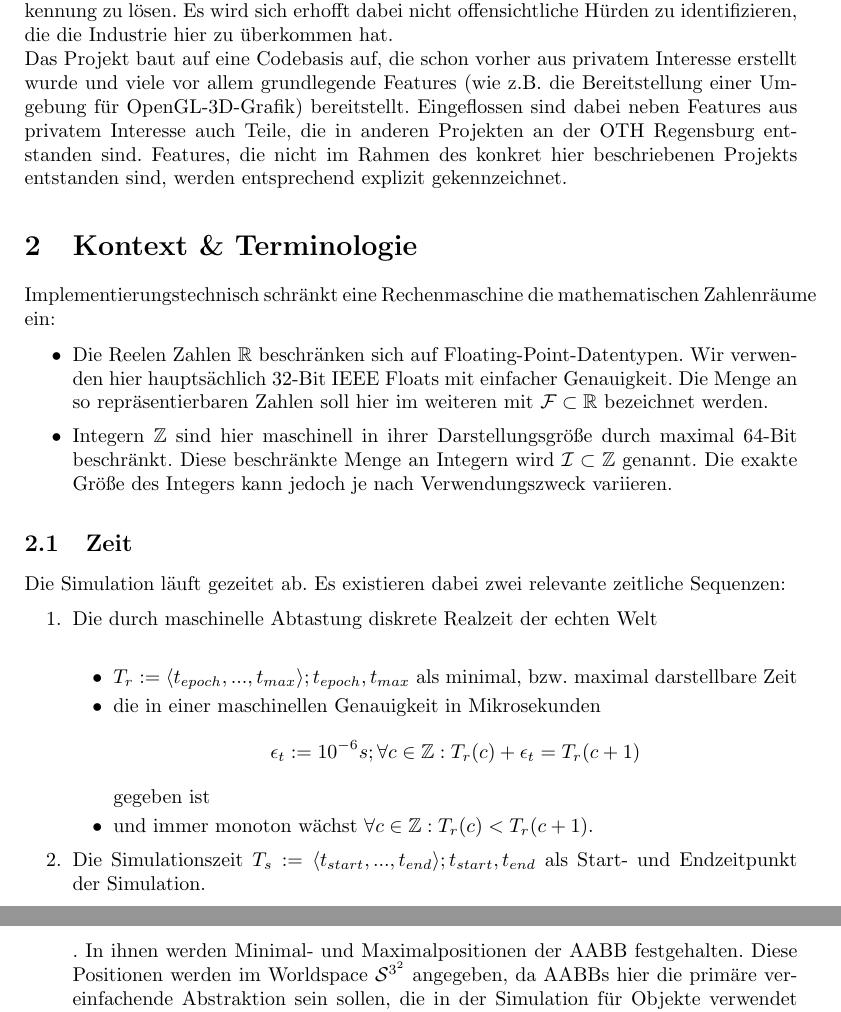
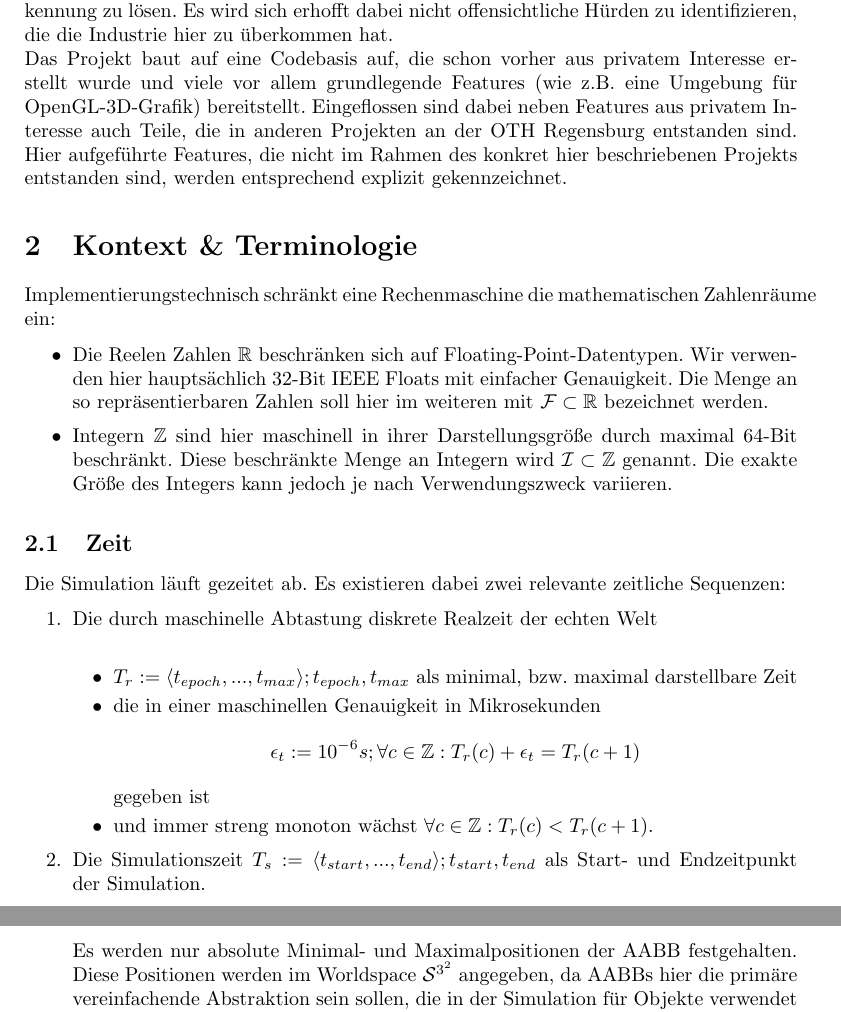
Before and after one commit to grr37213/WISE19_20_HSP_Vok_3DCollisionDetection, a LaTeX document (main.tex, which reads bounding_box.tex, introduction.tex, l0.tex): two parts of pages 3 and 11 of 40, joined at a grey line, cut so that both start at the same text. Compiled offline with pdfLaTeX.

```diff
--- a/bounding_box.tex
+++ b/bounding_box.tex
@@ -7,8 +7,8 @@
 Hier relevante Eigenschaften dieser sind:
 \begin{itemize}
 \item kleine Datenrepresentation:
-		$$AABB_o \in \mathcal{S}^{3^2}; AABB_o = (BB_{min}, BB_{max}) = ((x_{min}, y_{min}, z_{min}), (x_{max}, y_{max}, z_{max}))$$.
-		 In ihnen werden Minimal- und Maximalpositionen der AABB festgehalten.
+		$$AABB_o \in \mathcal{S}^{3^2}; AABB_o = (BB_{min}, BB_{max}) = ((x_{min}, y_{min}, z_{min}), (x_{max}, y_{max}, z_{max}))$$
+		 Es werden nur absolute Minimal- und Maximalpositionen der AABB festgehalten.
 		 Diese Positionen werden im Worldspace $\mathcal{S}^{3^2}$ angegeben, da AABBs hier die primäre vereinfachende Abstraktion sein sollen, die in der Simulation für Objekte verwendet wird. Die Angabe im Worldspace macht AABBs für Berechnungen im absoluten, zum Beispiel räumliche Partitionierung für Teile-und-Herrsche Algorithmen, direkt zugänglich.
 		 Die theoretische, kompakte Punktemenge
 		 \begin{align*}
--- a/introduction.tex
+++ b/introduction.tex
@@ -6,4 +6,4 @@
 Ein anschauliches Beispiel hierfür in freier Wildbahn ist in \cite{skyrimwallglitch} zu sehen. Es handelt sich dabei um einen Glitch im Spiel The Elder Scrolls V:Skyrim. Dabei wird eine gleichzeitige Kollision des Spielermodells (welches sich durch eine Ingame-Fähigkeit unüblich schnell bewegt), eines Objekts und einer Wand oder Tür provoziert. Die Kollision, bzw. die wiederholten Kollisionen zwischen dem Spielermodell, dem Objekt (Kessel/Teller/Korb) und der Wand/Tür werden nicht richtig aufgelöst, was dazu führt, dass der Spieler, der Spielregeln zuwider, durch die Wand laufen kann.
 In diesem Projekt wird daher versucht Methoden zu ermitteln und zu implementieren, um die Problemstellung der Kollisionserkennung zu lösen.
 Es wird sich erhofft dabei nicht offensichtliche Hürden zu identifizieren, die die Industrie hier zu überkommen hat. \\
-Das Projekt baut auf eine Codebasis auf, die schon vorher aus privatem Interesse erstellt wurde und viele vor allem grundlegende Features (wie z.B. die Bereitstellung einer Umgebung für OpenGL-3D-Grafik) bereitstellt. Eingeflossen sind dabei neben Features aus privatem Interesse auch Teile, die in anderen Projekten an der OTH Regensburg entstanden sind. Features, die nicht im Rahmen des konkret hier beschriebenen Projekts entstanden sind, werden entsprechend explizit gekennzeichnet.
+Das Projekt baut auf eine Codebasis auf, die schon vorher aus privatem Interesse erstellt wurde und viele vor allem grundlegende Features (wie z.B. eine Umgebung für OpenGL-3D-Grafik) bereitstellt. Eingeflossen sind dabei neben Features aus privatem Interesse auch Teile, die in anderen Projekten an der OTH Regensburg entstanden sind. Hier aufgeführte Features, die nicht im Rahmen des konkret hier beschriebenen Projekts entstanden sind, werden entsprechend explizit gekennzeichnet.
--- a/l0.tex
+++ b/l0.tex
@@ -18,7 +18,7 @@
 	\begin{itemize}
 	\item $T_r:=\langle t_{epoch}, ... , t_{max}\rangle ; t_{epoch}, t_{max}$ als minimal, bzw.~maximal darstellbare Zeit
 	\item die in einer maschinellen Genauigkeit in Mikrosekunden $$\epsilon_t:=10^{-6}s ; \forall c \in \mathbb{Z}: T_r(c) + \epsilon_t = T_r(c+1)$$ gegeben ist
-	\item und immer monoton wächst $\forall c \in \mathbb{Z}: T_r(c) < T_r(c+1)$.
+	\item und immer streng monoton wächst $\forall c \in \mathbb{Z}: T_r(c) < T_r(c+1)$.
 	\end{itemize}
 
 \item Die Simulationszeit $T_s:=\langle t_{start}, ... , t_{end}\rangle; t_{start}, t_{end}$ als Start- und Endzeitpunkt der Simulation.
```
Also changed, not shown: hitbox.tex (+1 -1 lines).
